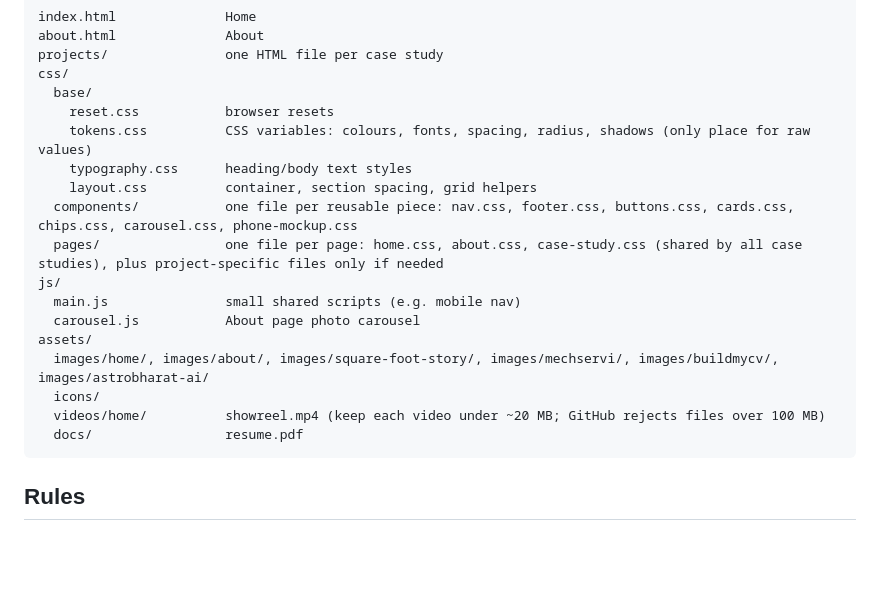
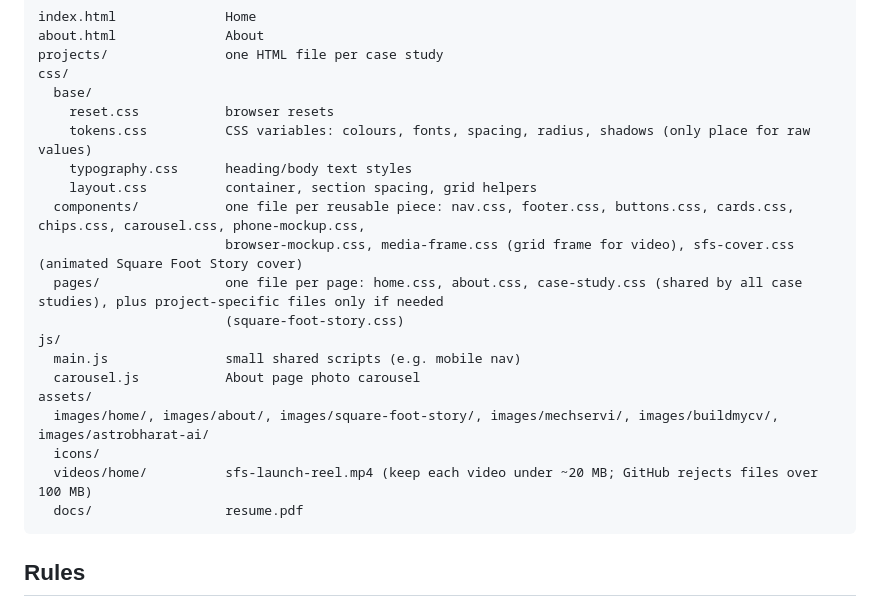
Before and after one commit to uxmayank/Mayank---Portfolio--2026, a Markdown page: CLAUDE.md, the part around the change. Drawn GitHub-style; blank space fills up the shorter version.

Commit message:
CLAUDE.md: list new component and page files
Co-Authored-By: Claude Opus 5.5 <noreply@anthropic.com>

````diff
--- a/CLAUDE.md
+++ b/CLAUDE.md
@@ -30,15 +30,17 @@ css/
     tokens.css          CSS variables: colours, fonts, spacing, radius, shadows (only place for raw values)
     typography.css      heading/body text styles
     layout.css          container, section spacing, grid helpers
-  components/           one file per reusable piece: nav.css, footer.css, buttons.css, cards.css, chips.css, carousel.css, phone-mockup.css
+  components/           one file per reusable piece: nav.css, footer.css, buttons.css, cards.css, chips.css, carousel.css, phone-mockup.css,
+                        browser-mockup.css, media-frame.css (grid frame for video), sfs-cover.css (animated Square Foot Story cover)
   pages/                one file per page: home.css, about.css, case-study.css (shared by all case studies), plus project-specific files only if needed
+                        (square-foot-story.css)
 js/
   main.js               small shared scripts (e.g. mobile nav)
   carousel.js           About page photo carousel
 assets/
   images/home/, images/about/, images/square-foot-story/, images/mechservi/, images/buildmycv/, images/astrobharat-ai/
   icons/
-  videos/home/          showreel.mp4 (keep each video under ~20 MB; GitHub rejects files over 100 MB)
+  videos/home/          sfs-launch-reel.mp4 (keep each video under ~20 MB; GitHub rejects files over 100 MB)
   docs/                 resume.pdf
 ```
 
````
